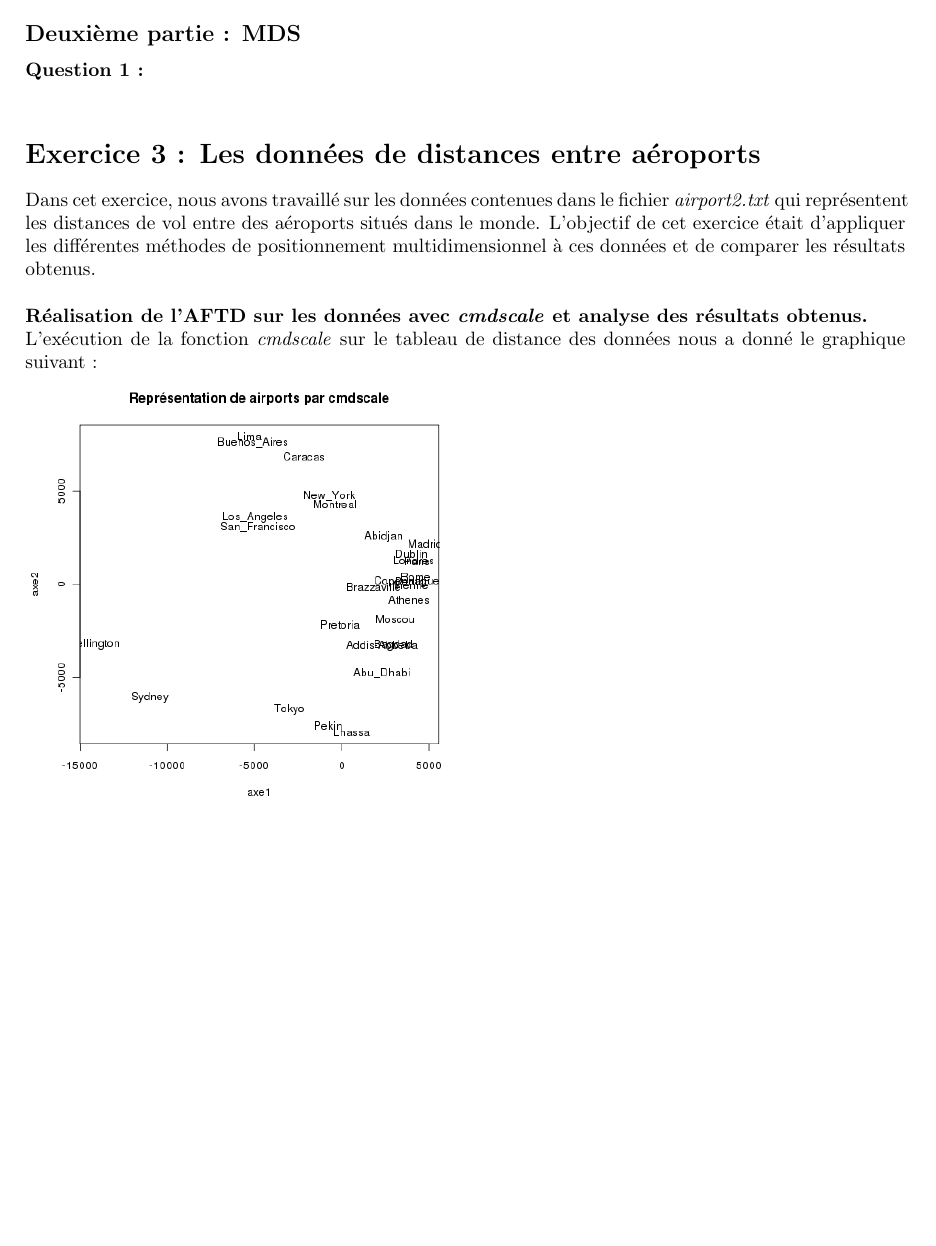
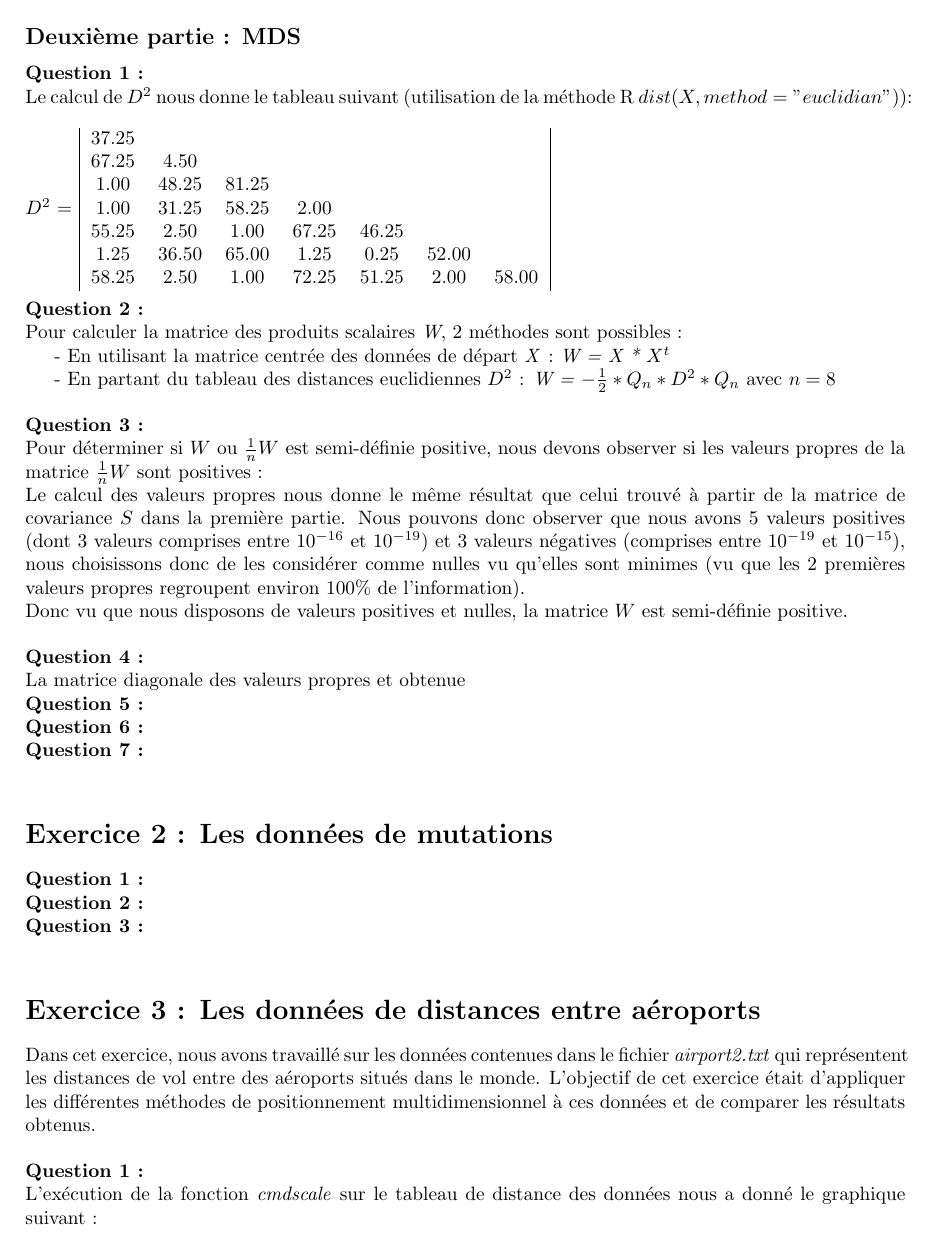
Before and after one commit to ahars/sy19, a LaTeX document (sy19_tp01/sy19_tp01_rapport.tex): part of page 2 of 2 before the commit and part of page 2 of 3 after it, cut so that both start at the same text, the shorter picture padded with empty space. Compiled offline with pdfLaTeX.

Commit message:
taf sur le rapport

```diff
--- a/sy19_tp01/sy19_tp01_rapport.tex
+++ b/sy19_tp01/sy19_tp01_rapport.tex
@@ -63,15 +79,64 @@ $\varSigma^{k}_{\alpha=1} c_{\alpha}u_{\alpha}'$ pour \textit{k = 1} et \textit{
 \subsection*{Deuxième partie : MDS}
 % QUESTION 2.1
 \textbf{Question 1 :}\\
+Le calcul de \textit{$D^{2}$} nous donne le tableau suivant (utilisation de la méthode R $dist(X, method = "euclidian")$):\\ \\
+$D^{2}$ =
+\begin{tabular}{|ccccccc|}
+37.25 & & & & & & \\
+67.25 & 4.50 & & & & & \\
+1.00 & 48.25 & 81.25 & & & & \\
+1.00 & 31.25 & 58.25 & 2.00 & & & \\
+55.25 & 2.50 & 1.00 & 67.25 & 46.25 & & \\
+1.25 & 36.50 & 65.00 & 1.25 & 0.25 & 52.00 & \\
+58.25 & 2.50 & 1.00 & 72.25 & 51.25 & 2.00 & 58.00 \\
+\end{tabular}\\ \\
+% QUESTION 2.2
+\textbf{Question 2 :}\\
+Pour calculer la matrice des produits scalaires \textit{W}, 2 méthodes sont possibles :
 
+- En utilisant la matrice centrée des données de départ \textit{X} : \textit{W = X * $X^{t}$}
+
+- En partant du tableau des distances euclidiennes \textit{$D^{2}$} : \textit{W = $-\frac{1}{2} * Q_{n} * D^{2} * Q_{n}$} avec $n = 8$\\ \\
+% TODO : Écrire la matrice des produits scalaires W si besoin est.
+% QUESTION 2.3
+\textbf{Question 3 :}\\
+Pour déterminer si $W$ ou $\frac{1}{n}W$ est semi-définie positive, nous devons observer si les valeurs propres de la matrice $\frac{1}{n}W$
+sont positives :\\
+Le calcul des valeurs propres nous donne le même résultat que celui trouvé à partir de la matrice de covariance $S$ dans la première partie.
+Nous pouvons donc observer que nous avons 5 valeurs positives (dont 3 valeurs comprises entre $10^{-16}$ et $10^{-19}$) et
+3 valeurs négatives (comprises entre $10^{-19}$ et $10^{-15}$), nous choisissons donc de les considérer comme nulles vu qu'elles sont minimes
+(vu que les 2 premières valeurs propres regroupent environ 100\% de l'information).\\
+Donc vu que nous disposons de valeurs positives et nulles, la matrice $W$ est semi-définie positive.\\ \\
+% QUESTION 2.4
+\textbf{Question 4 :}\\
+La matrice diagonale des valeurs propres et obtenue\\
+% TODO : finir questions..
+% QUESTION 5
+\textbf{Question 5 :}\\
+% QUESTION 6
+\textbf{Question 6 :}\\
+% QUESTION 7
+\textbf{Question 7 :}\\
+
+\section*{Exercice 2 : Les données de mutations}
+% QUESTION 1
+\textbf{Question 1 :}\\
+% QUESTION 2
+\textbf{Question 2 :}\\
+% QUESTION 3
+\textbf{Question 3 :}\\
 
 \section*{Exercice 3 : Les données de distances entre aéroports}
 Dans cet exercice, nous avons travaillé sur les données contenues dans le fichier \textit{airport2.txt} qui représentent les distances de vol
 entre des aéroports situés dans le monde. L'objectif de cet exercice était d'appliquer les différentes méthodes
 de positionnement multidimensionnel à ces données et de comparer les résultats obtenus.\\ \\
-% Question 1
-\textbf{Réalisation de l'AFTD sur les données avec \textit{cmdscale} et analyse des résultats obtenus.}\\
+% QUESTION 1
+\textbf{Question 1 :}\\
 L'exécution de la fonction \textit{cmdscale} sur le tableau de distance des données nous a donné le graphique suivant :\\
-\includegraphics[height = 8cm, width = 8cm]{plots/plot_airports_cmdscale.png}\\
+\includegraphics[height = 8cm, width = 8cm]{plots/plot_airports_cmdscale.png}\\ \\
+% QUESTION 2
+\textbf{Question 2 :}\\
+% QUESTION 3
+\textbf{Question 3 :}\\
 
 \end{document}
```
Also changed, not shown: sy19_tp01/sy19_tp01_rapport.pdf, sy19_tp01/sy19_tp01_rapport.tex (24 more changed lines), 1 other file.
